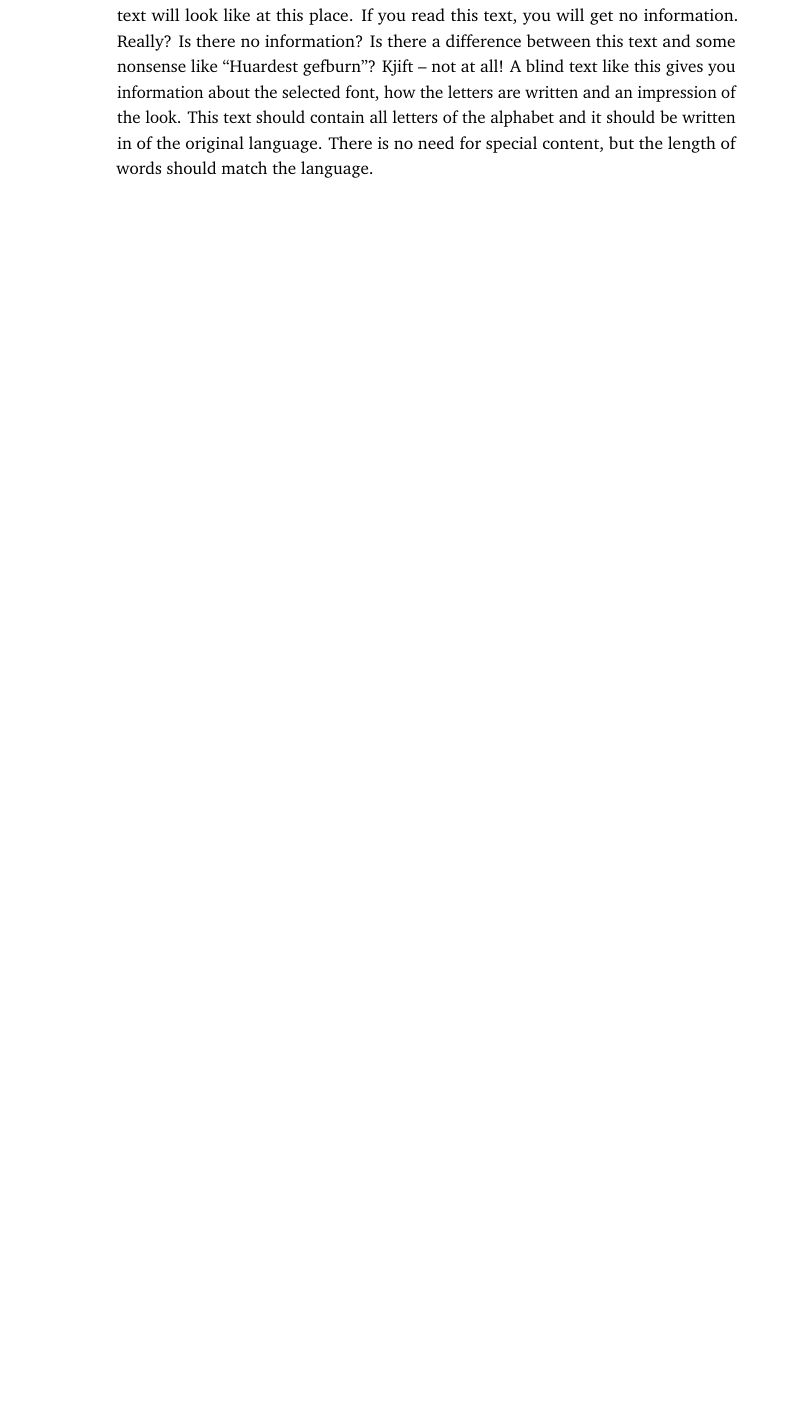
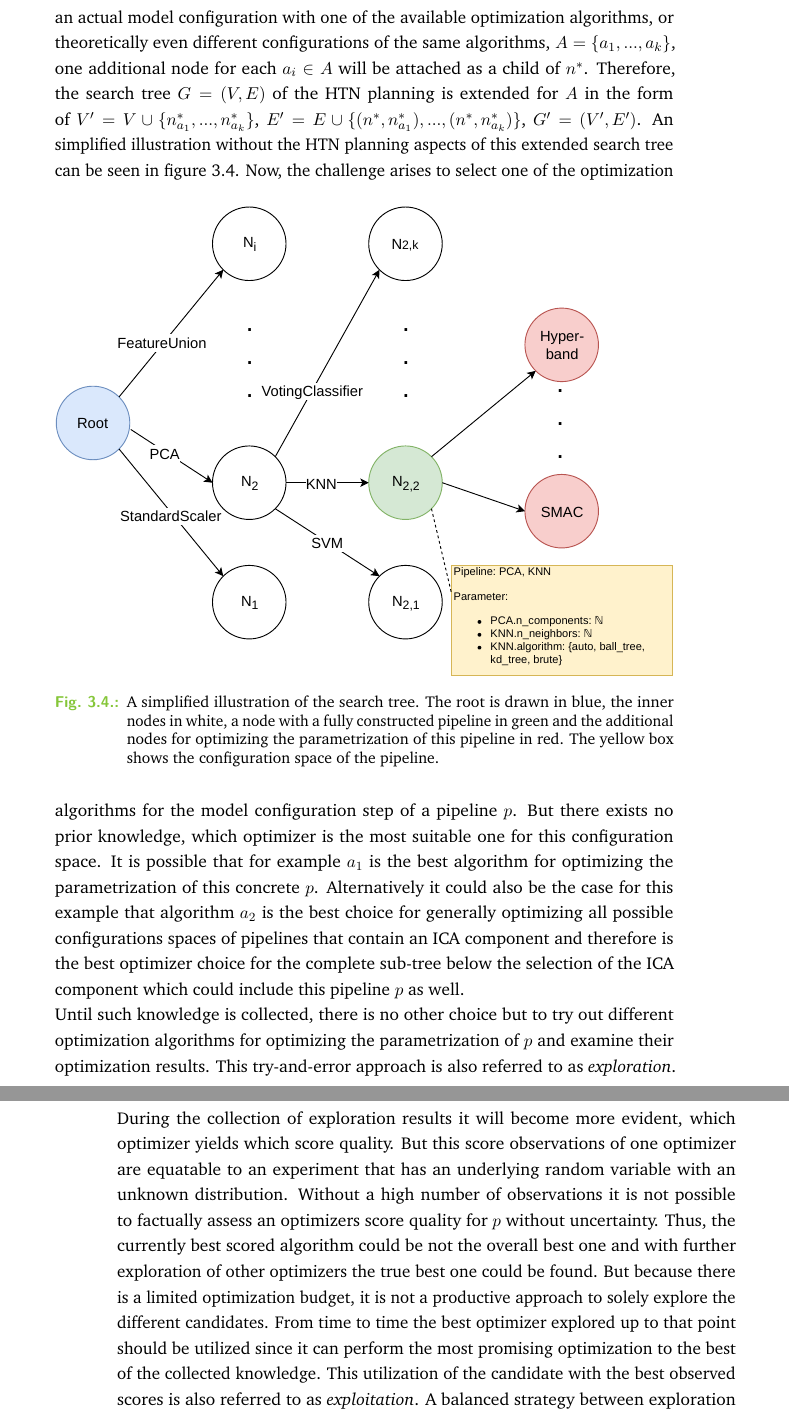
Before and after one commit to Berberer/master-thesis, a LaTeX thesis (main.tex, which reads content/chapter-3-approach.tex): part of page 49 of 84 before the commit and two parts of pages 50 and 51 of 84 after it, the two joined at a grey line, cut at the place of the change, the shorter picture padded with empty space. Compiled offline with pdfLaTeX.

Commit message:
finished graph description section and started multi armed bandits section

```diff
--- a/content/chapter-3-approach.tex
+++ b/content/chapter-3-approach.tex
@@ -116,4 +129,28 @@ With such a definitions of required and provided interface types for each task,
-\Blindtext
+When all compound tasks are solved and therefore a leaf node $n^*$ of the search space is reached, all components of the pipeline are selected and for this node with its pipeline it can be deduced which parameters each component needs a configuration space and therefore which is the model configuration space.
+To enable an actual model configuration with one of the available optimization algorithms, or theoretically even different configurations of the same algorithms, $A = \{ a_1, ..., a_k \}$, one additional node for each $a_i \in A$ will be attached as a child of $n^*$.
+Therefore, the search tree $G=(V, E)$ of the HTN planning is extended for $A$ in the form of $V'=V \cup \{n^*_{a_1}, ..., n^*_{a_k}\}$, $E'=E \cup \{(n^*, n^*_{a_1}), ..., (n^*, n^*_{a_k})\}$, $G' = (V', E')$.
+An simplified illustration without the HTN planning aspects of this extended search tree can be seen in figure~\ref{fig:appraoch:search-graph}.
+\begin{figure}[ht!]
+    \centering
+    \includegraphics[width=\textwidth]{gfx/Figures/Approach/SearchGraph.pdf}
+    \caption{A simplified illustration of the search tree. The root is drawn in blue, the inner nodes in white, a node with a fully constructed pipeline in green and the additional nodes for optimizing the parametrization of this pipeline in red.
+    The yellow box shows the configuration space of the pipeline.}
+    \label{fig:appraoch:search-graph}
+\end{figure}
+Now, the challenge arises to select one of the optimization algorithms for the model configuration step of a pipeline $p$.
+But there exists no prior knowledge, which optimizer is the most suitable one for this configuration space.
+It is possible that for example $a_1$ is the best algorithm for optimizing the parametrization of this concrete $p$.
+Alternatively it could also be the case for this example that algorithm $a_2$ is the best choice for generally optimizing all possible configurations spaces of pipelines that contain an ICA component and therefore is the best optimizer choice for the complete sub-tree below the selection of the ICA component which could include this pipeline $p$ as well.\newline
+Until such knowledge is collected, there is no other choice but to try out different optimization algorithms for optimizing the parametrization of $p$ and examine their optimization results.
+This try-and-error approach is also referred to as \textit{exploration}.
+During the collection of exploration results it will become more evident, which optimizer yields which score quality.
+But this score observations of one optimizer are equatable to an experiment that has an underlying random variable with an unknown distribution.
+Without a high number of observations it is not possible to factually assess an optimizers score quality for $p$ without uncertainty.
+Thus, the currently best scored algorithm could be not the overall best one and with further exploration of other optimizers the true best one could be found.
+But because there is a limited optimization budget, it is not a productive approach to solely explore the different candidates.
+From time to time the best optimizer explored up to that point should be utilized since it can perform the most promising optimization to the best of the collected knowledge.
+This utilization of the candidate with the best observed scores is also referred to as \textit{exploitation}.
+A balanced strategy between exploration and exploitation is the core concept of \textit{Multi-Armed Bandit} problems, which are the theoretical foundation of the model selection method and the selection of an model configuration optimizer in this appraoch.
 
 \subsection{Ensemble Interaction with a MCTS}
 \label{sec:appraoch:selection:mcts}
```
Also changed, not shown: gfx/Figures/Approach/HTNAutoML.pdf (added), gfx/Figures/Approach/SearchGraph.pdf (added), content/chapter-3-approach.tex (17 more changed lines), 1 other file.
